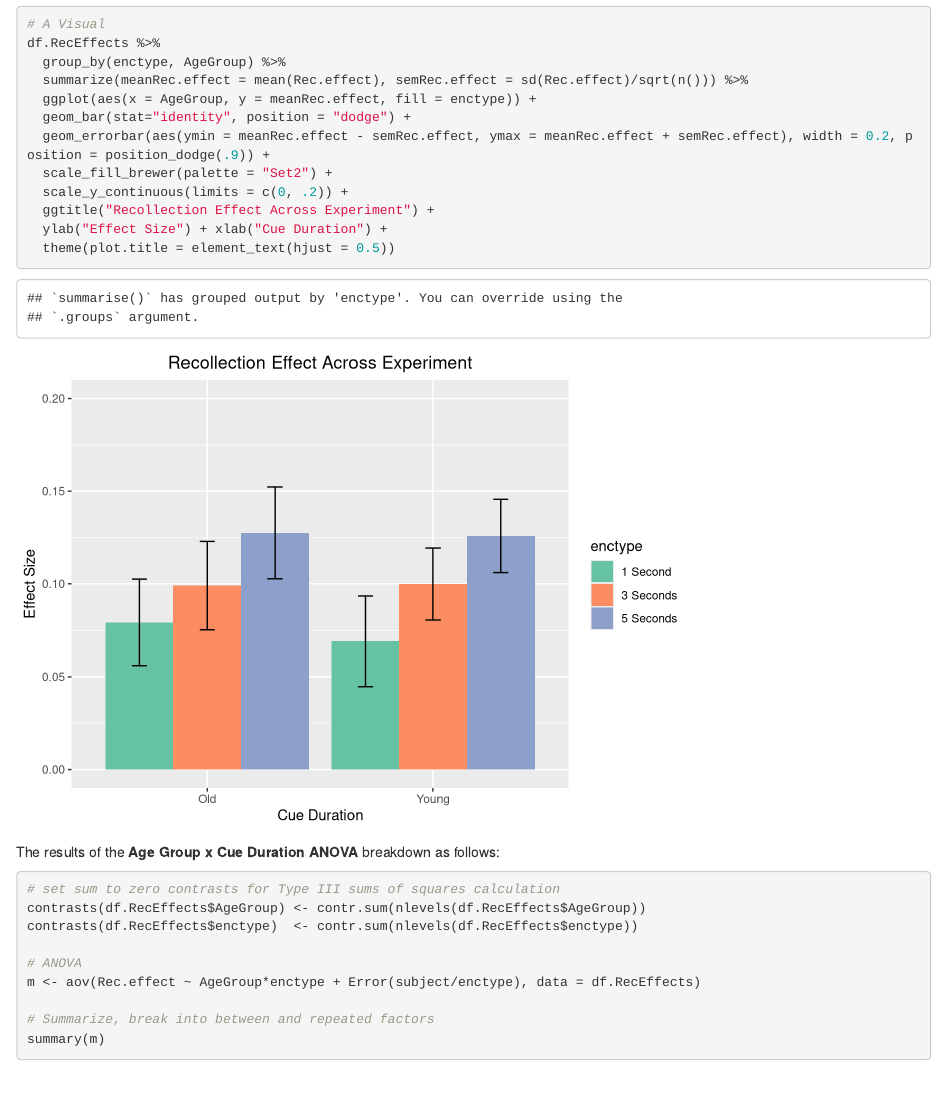
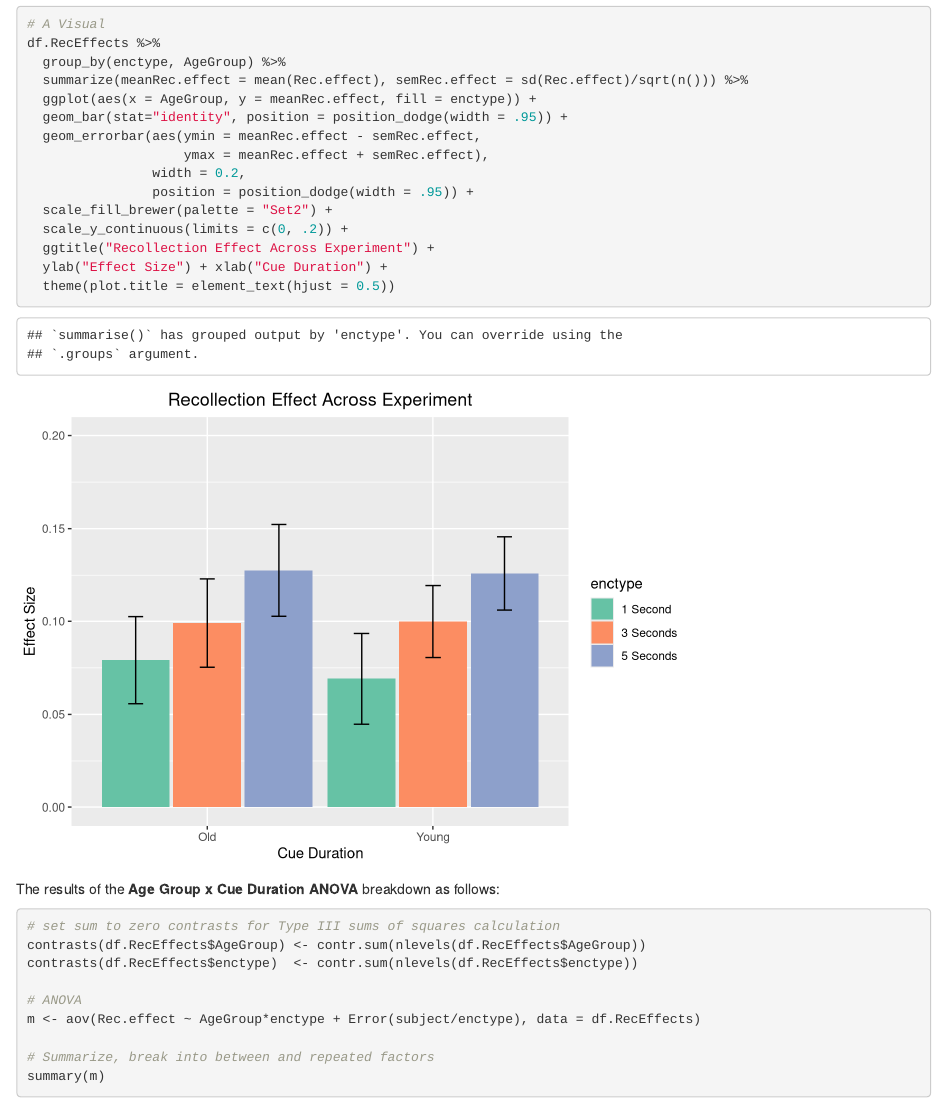
Before and after one commit to kakurk/CDur, an R Markdown document (notebook.Rmd): the page in a window 1100 px wide, from 9770 px down. Rendered offline with R 4.5, knitr and Pandoc, with nearby package versions.

Commit message:
Added some space between the RecEffect bars

```diff
--- a/notebook.Rmd
+++ b/notebook.Rmd
@@ -379,8 +379,11 @@ df.RecEffects %>%
   group_by(enctype, AgeGroup) %>%
   summarize(meanRec.effect = mean(Rec.effect), semRec.effect = sd(Rec.effect)/sqrt(n())) %>%
   ggplot(aes(x = AgeGroup, y = meanRec.effect, fill = enctype)) +
-  geom_bar(stat="identity", position = "dodge") +
-  geom_errorbar(aes(ymin = meanRec.effect - semRec.effect, ymax = meanRec.effect + semRec.effect), width = 0.2, position = position_dodge(.9)) +
+  geom_bar(stat="identity", position = position_dodge(width = .95)) +
+  geom_errorbar(aes(ymin = meanRec.effect - semRec.effect,
+                    ymax = meanRec.effect + semRec.effect),
+                width = 0.2,
+                position = position_dodge(width = .95)) +
   scale_fill_brewer(palette = "Set2") +
   scale_y_continuous(limits = c(0, .2)) +
   ggtitle("Recollection Effect Across Experiment") +
```
